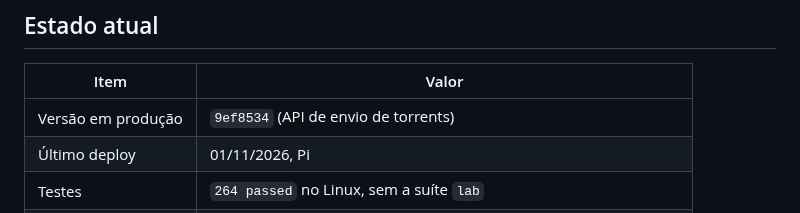
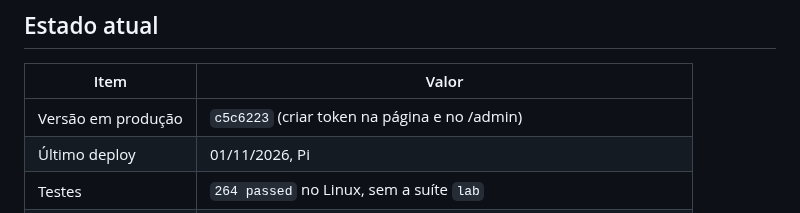
Before and after one commit to ConradoAlmeida/homelab-storage-admin, a Markdown page: docs/CONTEXTO.md, the part around the change. Rendered like a GitHub page.

Commit message:
docs: registra o deploy do token no admin do Pi
Co-authored-by: Cursor <cursoragent@cursor.com>

```diff
--- a/docs/CONTEXTO.md
+++ b/docs/CONTEXTO.md
@@ -8,7 +8,7 @@ Histórico da sessão de 27-29/10: [SESSAO-2026-10-29.md](SESSAO-2026-10-29.md).
 
 | Item | Valor |
 |---|---|
-| Versão em produção | `9ef8534` (API de envio de torrents) |
+| Versão em produção | `c5c6223` (criar token na página e no /admin) |
 | Último deploy | 01/11/2026, Pi |
 | Testes | `264 passed` no Linux, sem a suíte `lab` |
 | Container | `homelab-storage-admin` |
```
